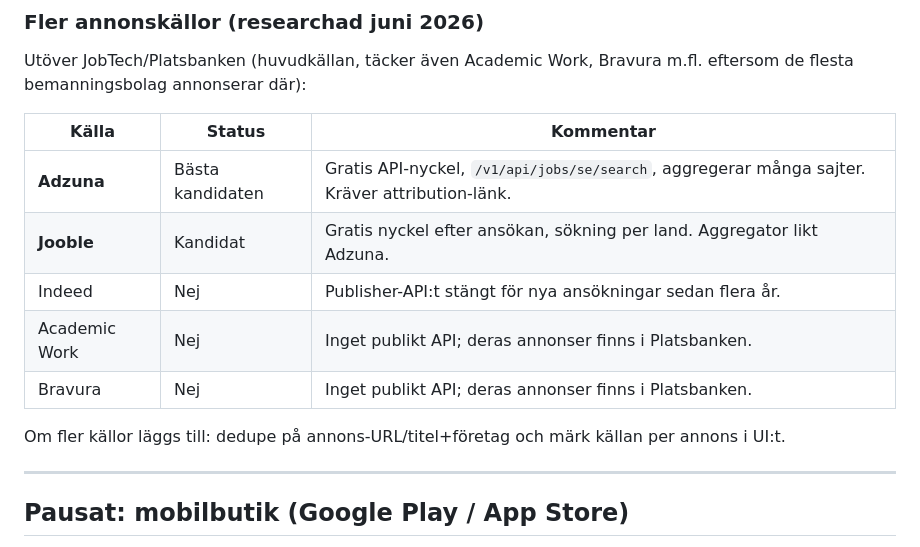
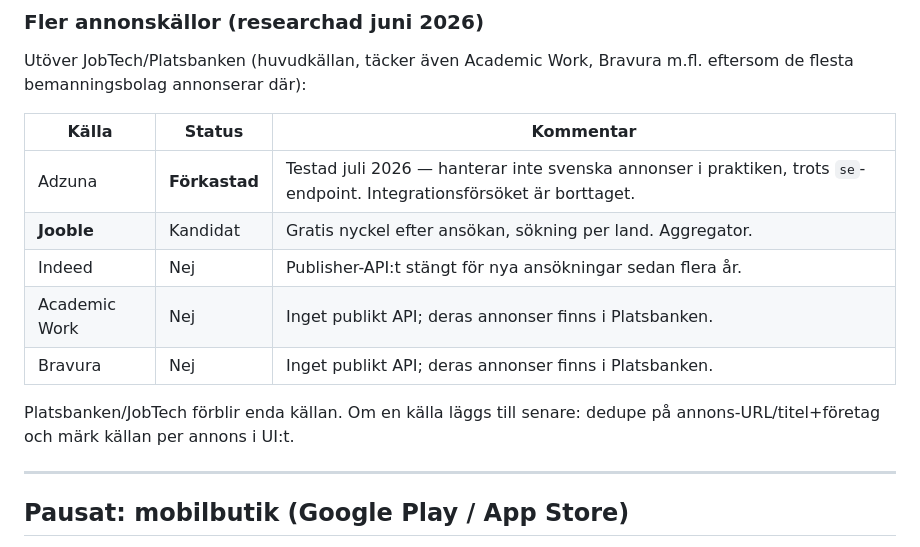
Before and after one commit to OscarBackman92/af-jobbansokan-api, a Markdown page: docs/15-vag-till-fardig-webapp.md, the part around the change. GitHub-like rendering.

Commit message:
Remove Adzuna integration attempt; API lacks Swedish ads in practice.
Co-authored-by: Cursor <cursoragent@cursor.com>

```diff
--- a/docs/15-vag-till-fardig-webapp.md
+++ b/docs/15-vag-till-fardig-webapp.md
@@ -147,14 +147,14 @@ Bravura m.fl. eftersom de flesta bemanningsbolag annonserar där):
 
 | Källa | Status | Kommentar |
 |-------|--------|-----------|
-| **Adzuna** | Bästa kandidaten | Gratis API-nyckel, `/v1/api/jobs/se/search`, aggregerar många sajter. Kräver attribution-länk. |
-| **Jooble** | Kandidat | Gratis nyckel efter ansökan, sökning per land. Aggregator likt Adzuna. |
+| Adzuna | **Förkastad** | Testad juli 2026 — hanterar inte svenska annonser i praktiken, trots `se`-endpoint. Integrationsförsöket är borttaget. |
+| **Jooble** | Kandidat | Gratis nyckel efter ansökan, sökning per land. Aggregator. |
 | Indeed | Nej | Publisher-API:t stängt för nya ansökningar sedan flera år. |
 | Academic Work | Nej | Inget publikt API; deras annonser finns i Platsbanken. |
 | Bravura | Nej | Inget publikt API; deras annonser finns i Platsbanken. |
 
-Om fler källor läggs till: dedupe på annons-URL/titel+företag och märk
-källan per annons i UI:t.
+Platsbanken/JobTech förblir enda källan. Om en källa läggs till senare:
+dedupe på annons-URL/titel+företag och märk källan per annons i UI:t.
 
 ---
 
```
